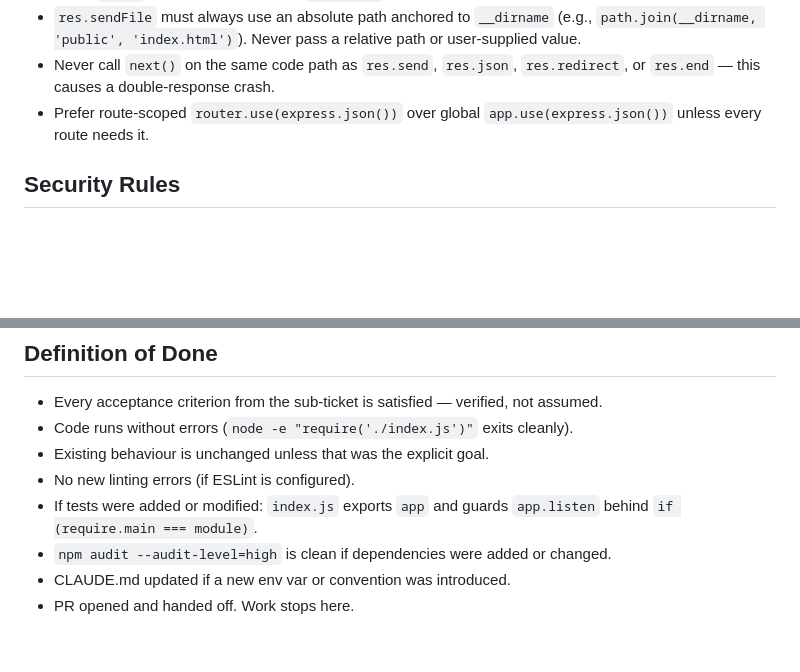
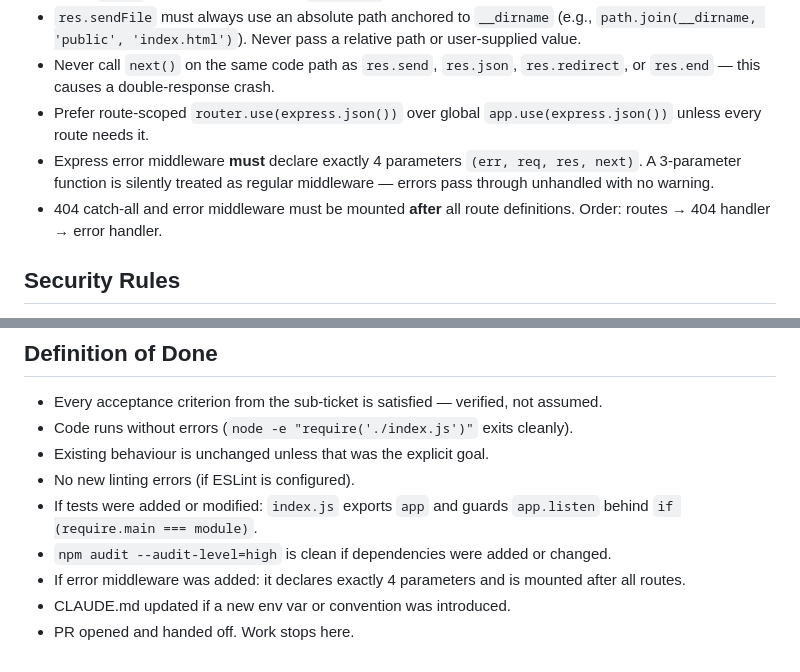
Before and after one commit to birme/osc-skills-stest, a Markdown page: .claude/agents/developer.md, 2 parts joined by grey strips. GitHub-like rendering; blank space fills up the shorter version.

```diff
--- a/.claude/agents/developer.md
+++ b/.claude/agents/developer.md
@@ -56,6 +56,8 @@ if (require.main === module) {
 - `res.sendFile` must always use an absolute path anchored to `__dirname` (e.g., `path.join(__dirname, 'public', 'index.html')`). Never pass a relative path or user-supplied value.
 - Never call `next()` on the same code path as `res.send`, `res.json`, `res.redirect`, or `res.end` — this causes a double-response crash.
 - Prefer route-scoped `router.use(express.json())` over global `app.use(express.json())` unless every route needs it.
+- Express error middleware **must** declare exactly 4 parameters `(err, req, res, next)`. A 3-parameter function is silently treated as regular middleware — errors pass through unhandled with no warning.
+- 404 catch-all and error middleware must be mounted **after** all route definitions. Order: routes → 404 handler → error handler.
 
 ## Security Rules
 
@@ -82,5 +84,6 @@ When adding tests, use `node:test` (built-in) or `jest`. Name files `*.test.js`
 - No new linting errors (if ESLint is configured).
 - If tests were added or modified: `index.js` exports `app` and guards `app.listen` behind `if (require.main === module)`.
 - `npm audit --audit-level=high` is clean if dependencies were added or changed.
+- If error middleware was added: it declares exactly 4 parameters and is mounted after all routes.
 - CLAUDE.md updated if a new env var or convention was introduced.
 - PR opened and handed off. Work stops here.
```
Also changed, not shown: .claude/agents/reviewer.md (+2 -0 lines), CLAUDE.md (+17 -0 lines).
